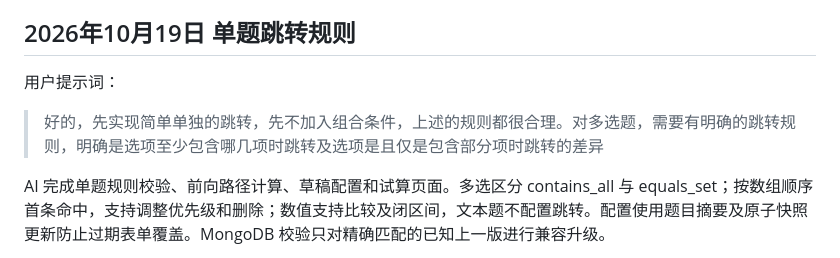
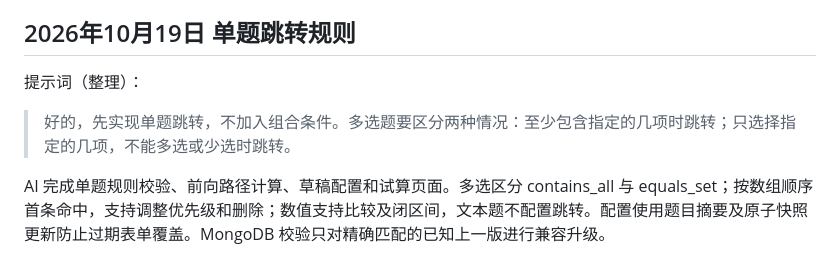
Before and after one commit to Beejiaang/mongodb-survey-system, a Markdown page: docs/AI使用日志.md, the part around the change. GitHub-like rendering.

Commit message:
docs: clarify approved multiple-choice jump request

```diff
--- a/docs/AI使用日志.md
+++ b/docs/AI使用日志.md
@@ -124,9 +124,9 @@ AI 实现草稿发布、北京时间截止设置与UTC保存、实时截止判
 
 ## 2026年10月19日 单题跳转规则
 
-用户提示词：
+提示词（整理）：
 
-> 好的，先实现简单单独的跳转，先不加入组合条件，上述的规则都很合理。对多选题，需要有明确的跳转规则，明确是选项至少包含哪几项时跳转及选项是且仅是包含部分项时跳转的差异
+> 好的，先实现单题跳转，不加入组合条件。多选题要区分两种情况：至少包含指定的几项时跳转；只选择指定的几项，不能多选或少选时跳转。
 
 AI 完成单题规则校验、前向路径计算、草稿配置和试算页面。多选区分 contains_all 与 equals_set；按数组顺序首条命中，支持调整优先级和删除；数值支持比较及闭区间，文本题不配置跳转。配置使用题目摘要及原子快照更新防止过期表单覆盖。MongoDB 校验只对精确匹配的已知上一版进行兼容升级。
 
```
